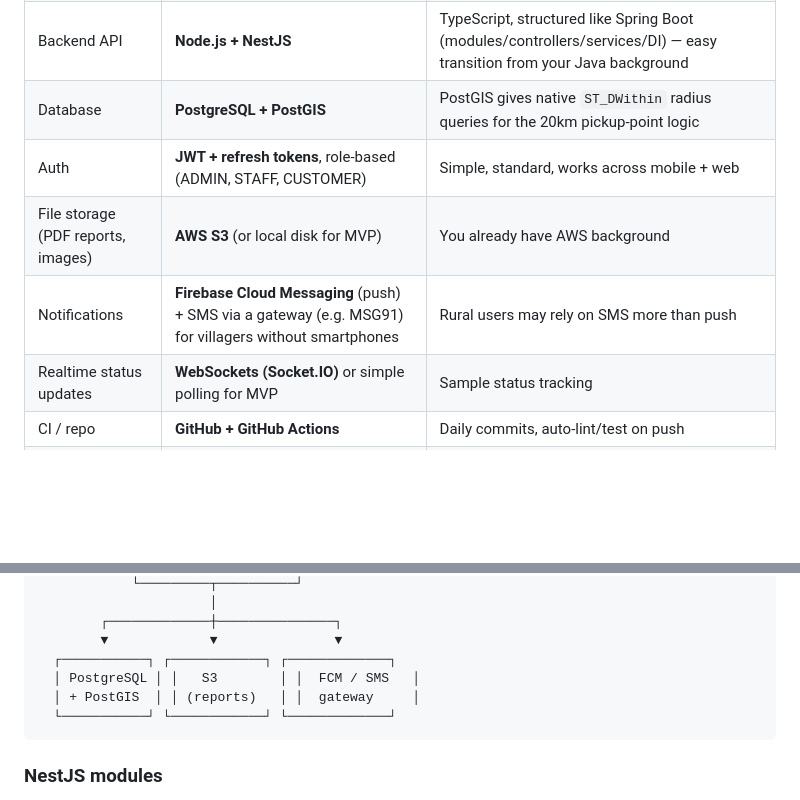
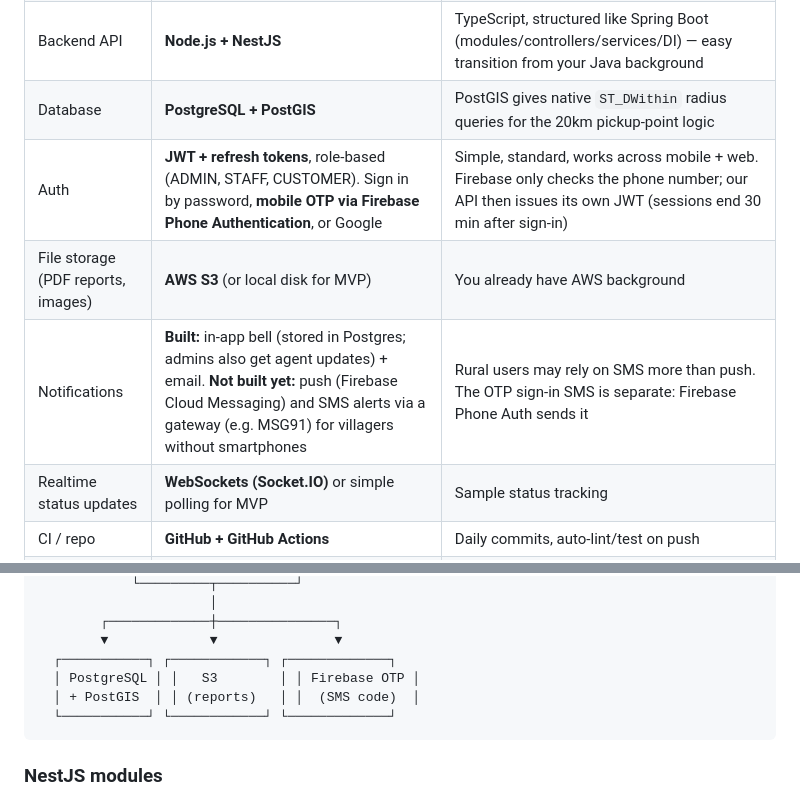
Before and after one commit to revanthvelaga/2026-VRK-Arogya, a Markdown page: ARCHITECTURE.md, 2 parts joined by grey strips. Rendered like a GitHub page; blank space fills up the shorter version.

````diff
--- a/ARCHITECTURE.md
+++ b/ARCHITECTURE.md
@@ -15,9 +15,9 @@ Two-sided platform:
 | Admin panel | **React (Vite) web app** | Admin work is desk-based; a web dashboard is easier to use than mobile for catalog/ops management |
 | Backend API | **Node.js + NestJS** | TypeScript, structured like Spring Boot (modules/controllers/services/DI) — easy transition from your Java background |
 | Database | **PostgreSQL + PostGIS** | PostGIS gives native `ST_DWithin` radius queries for the 20km pickup-point logic |
-| Auth | **JWT + refresh tokens**, role-based (ADMIN, STAFF, CUSTOMER) | Simple, standard, works across mobile + web |
+| Auth | **JWT + refresh tokens**, role-based (ADMIN, STAFF, CUSTOMER). Sign in by password, **mobile OTP via Firebase Phone Authentication**, or Google | Simple, standard, works across mobile + web. Firebase only checks the phone number; our API then issues its own JWT (sessions end 30 min after sign-in) |
 | File storage (PDF reports, images) | **AWS S3** (or local disk for MVP) | You already have AWS background |
-| Notifications | **Firebase Cloud Messaging** (push) + SMS via a gateway (e.g. MSG91) for villagers without smartphones | Rural users may rely on SMS more than push |
+| Notifications | **Built:** in-app bell (stored in Postgres; admins also get agent updates) + email. **Not built yet:** push (Firebase Cloud Messaging) and SMS alerts via a gateway (e.g. MSG91) for villagers without smartphones | Rural users may rely on SMS more than push. The OTP sign-in SMS is separate: Firebase Phone Auth sends it |
 | Realtime status updates | **WebSockets (Socket.IO)** or simple polling for MVP | Sample status tracking |
 | CI / repo | **GitHub + GitHub Actions** | Daily commits, auto-lint/test on push |
 | Hosting | **Backend: Render/Railway/EC2. DB: managed Postgres (RDS/Supabase). Mobile: EAS Build → Play Store** | Cheap to start, scalable later |
@@ -58,8 +58,8 @@ BOOKED → COLLECTED → IN_TRANSIT_TO_CENTER → AT_CENTER
         ┌─────────────┼───────────────┐
         ▼             ▼               ▼
   ┌───────────┐ ┌────────────┐ ┌─────────────┐
-  │ PostgreSQL │ │   S3        │ │  FCM / SMS   │
-  │ + PostGIS  │ │ (reports)   │ │  gateway     │
+  │ PostgreSQL │ │   S3        │ │ Firebase OTP │
+  │ + PostGIS  │ │ (reports)   │ │  (SMS code)  │
   └───────────┘ └────────────┘ └─────────────┘
 ```
 
````
Also changed, not shown: docs/step-10-notifications-reports.md (+5 -3 lines).
